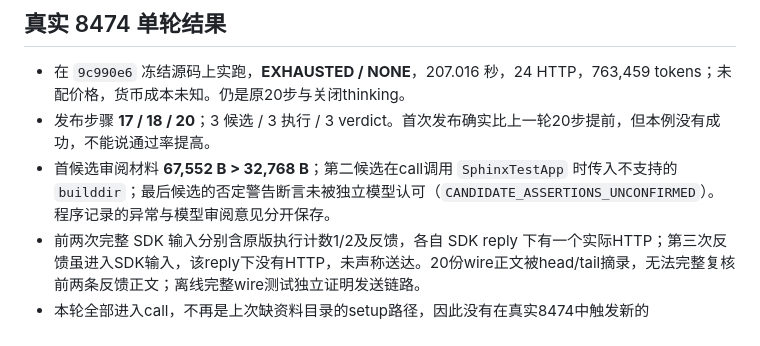
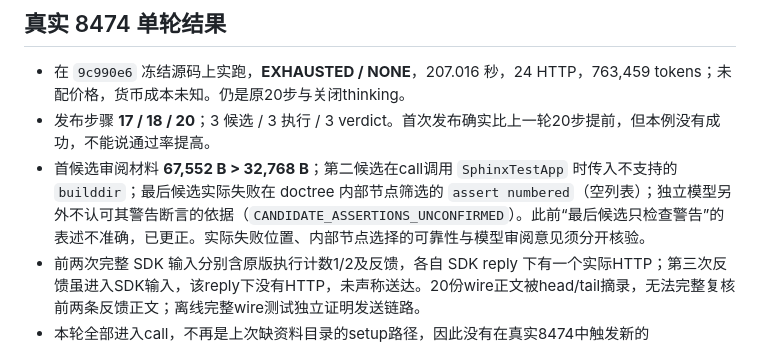
Before and after one commit to kyy-logs/ReproAgent, a Markdown page: docs/reviews/2026-10-16-setup-repair-budget-acceptance.md, the part around the change. Drawn GitHub-style.

Commit message:
distinguish observed assertion failure from semantic review objection

```diff
--- a/docs/reviews/2026-10-16-setup-repair-budget-acceptance.md
+++ b/docs/reviews/2026-10-16-setup-repair-budget-acceptance.md
@@ -27,7 +27,7 @@
 
 - 在 `9c990e6` 冻结源码上实跑，**EXHAUSTED / NONE**，207.016 秒，24 HTTP，763,459 tokens；未配价格，货币成本未知。仍是原20步与关闭thinking。
 - 发布步骤 **17 / 18 / 20**；3 候选 / 3 执行 / 3 verdict。首次发布确实比上一轮20步提前，但本例没有成功，不能说通过率提高。
-- 首候选审阅材料 **67,552 B > 32,768 B**；第二候选在call调用 `SphinxTestApp` 时传入不支持的 `builddir`；最后候选的否定警告断言未被独立模型认可（`CANDIDATE_ASSERTIONS_UNCONFIRMED`）。程序记录的异常与模型审阅意见分开保存。
+- 首候选审阅材料 **67,552 B > 32,768 B**；第二候选在call调用 `SphinxTestApp` 时传入不支持的 `builddir`；最后候选实际失败在 doctree 内部节点筛选的 `assert numbered`（空列表）；独立模型另外不认可其警告断言的依据（`CANDIDATE_ASSERTIONS_UNCONFIRMED`）。此前“最后候选只检查警告”的表述不准确，已更正。实际失败位置、内部节点选择的可靠性与模型审阅意见须分开核验。
 - 前两次完整 SDK 输入分别含原版执行计数1/2及反馈，各自 SDK reply 下有一个实际HTTP；第三次反馈虽进入SDK输入，该reply下没有HTTP，未声称送达。20份wire正文被head/tail摘录，无法完整复核前两条反馈正文；离线完整wire测试独立证明发送链路。
 - 本轮全部进入call，不再是上次缺资料目录的setup路径，因此没有在真实8474中触发新的 `TEST_SETUP_FAILED`；这一分支由真实本地pytest + SDK集成覆盖。
 - 运行源码hash `058f0ab8ccc6feaa467f189e77c82b8580f3595a4681865c2c6d10824c18b3e2`，轮次seal和当时源码已核验并保存 `source-revalidated.json`。之后最终 `17c9c5b` 仅补引号脱敏与空行，未再付费重跑，不能声称本轮使用最终提交。
```
